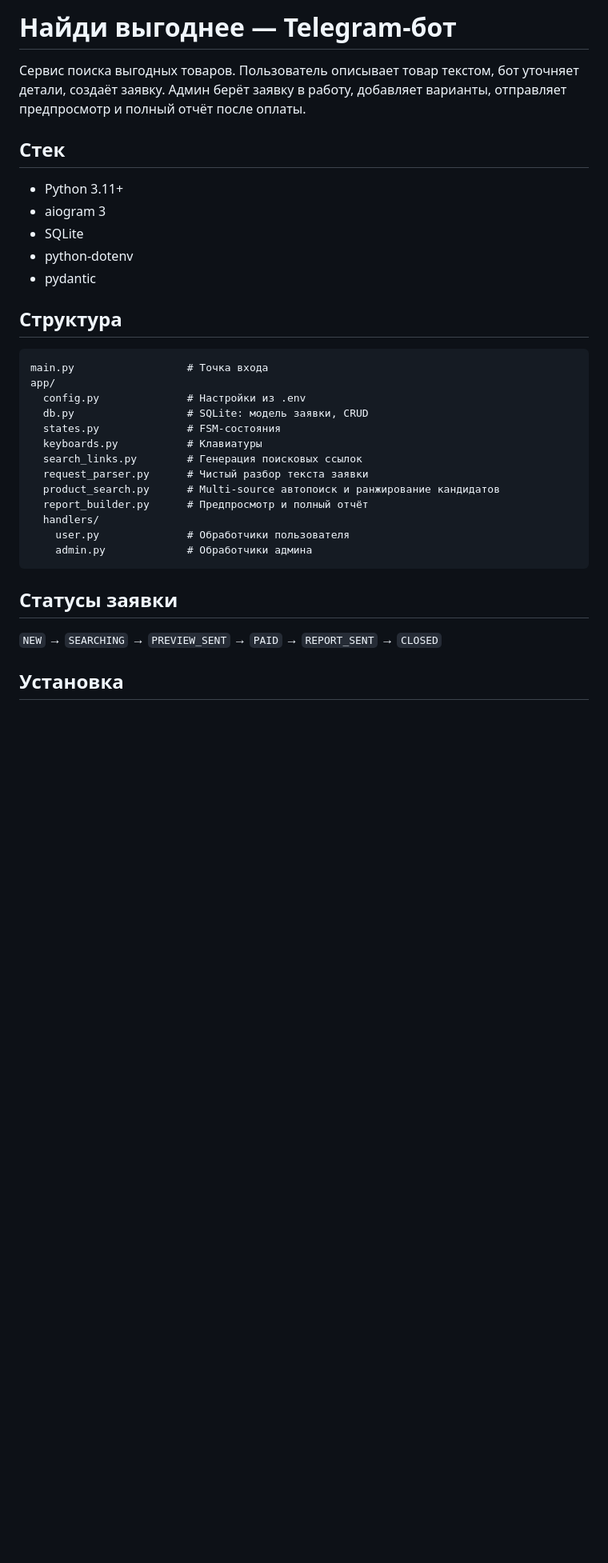
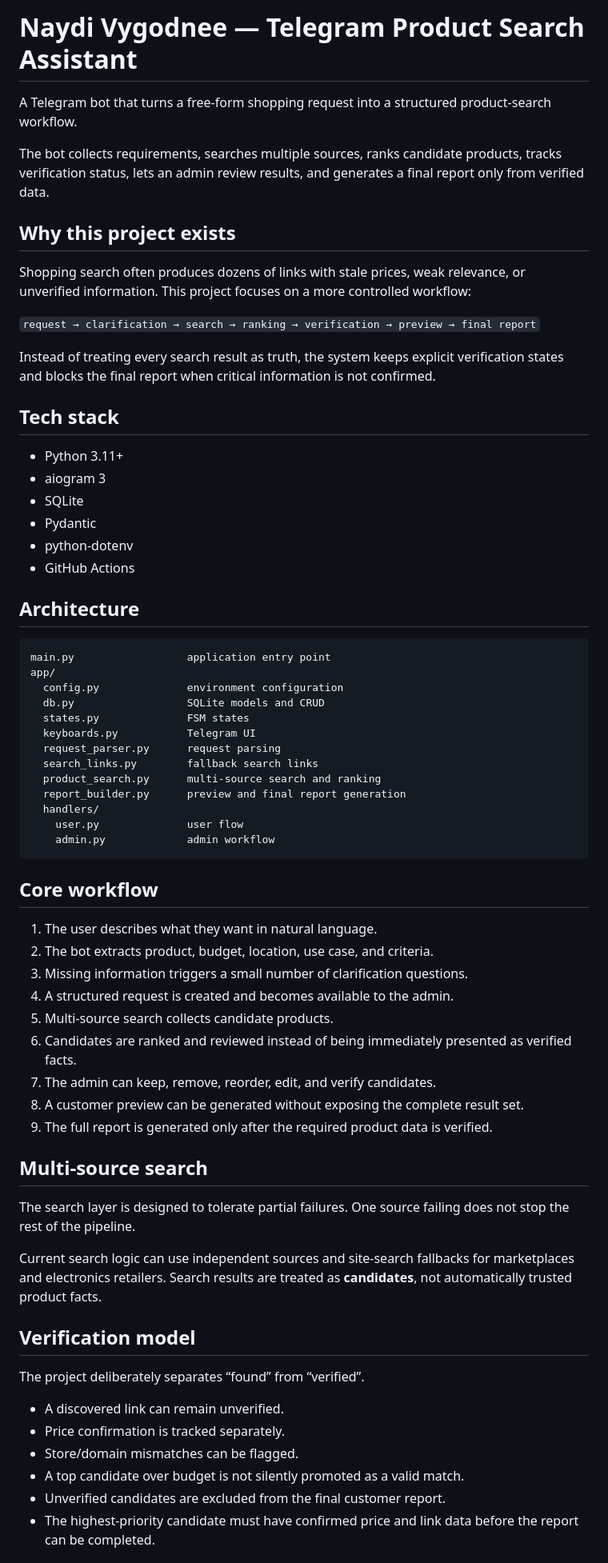
Before and after one commit to loxfros-del/naydi_vygodnee, a Markdown page: README.md, the part around one of its changes. Shown at 80% size. GitHub-like rendering; blank space fills up the shorter version.

Commit message:
docs: rewrite README in English for portfolio use

````diff
--- a/README.md
+++ b/README.md
@@ -1,35 +1,70 @@
-# Найди выгоднее — Telegram-бот
+# Naydi Vygodnee — Telegram Product Search Assistant
 
-Сервис поиска выгодных товаров. Пользователь описывает товар текстом, бот уточняет детали, создаёт заявку. Админ берёт заявку в работу, добавляет варианты, отправляет предпросмотр и полный отчёт после оплаты.
+A Telegram bot that turns a free-form shopping request into a structured product-search workflow.
 
-## Стек
+The bot collects requirements, searches multiple sources, ranks candidate products, tracks verification status, lets an admin review results, and generates a final report only from verified data.
+
+## Why this project exists
+
+Shopping search often produces dozens of links with stale prices, weak relevance, or unverified information. This project focuses on a more controlled workflow:
+
+`request → clarification → search → ranking → verification → preview → final report`
+
+Instead of treating every search result as truth, the system keeps explicit verification states and blocks the final report when critical information is not confirmed.
+
+## Tech stack
 
 - Python 3.11+
 - aiogram 3
 - SQLite
+- Pydantic
 - python-dotenv
-- pydantic
+- GitHub Actions
 
-## Структура
+## Architecture
 
-```
-main.py                  # Точка входа
+```text
+main.py                  application entry point
 app/
-  config.py              # Настройки из .env
-  db.py                  # SQLite: модель заявки, CRUD
-  states.py              # FSM-состояния
-  keyboards.py           # Клавиатуры
-  search_links.py        # Генерация поисковых ссылок
-  request_parser.py      # Чистый разбор текста заявки
-  product_search.py      # Multi-source автопоиск и ранжирование кандидатов
-  report_builder.py      # Предпросмотр и полный отчёт
+  config.py              environment configuration
+  db.py                  SQLite models and CRUD
+  states.py              FSM states
+  keyboards.py           Telegram UI
+  request_parser.py      request parsing
+  search_links.py        fallback search links
+  product_search.py      multi-source search and ranking
+  report_builder.py      preview and final report generation
   handlers/
-    user.py              # Обработчики пользователя
-    admin.py             # Обработчики админа
+    user.py              user flow
+    admin.py             admin workflow
 ```
 
-## Статусы заявки
+## Core workflow
 
-`NEW` → `SEARCHING` → `PREVIEW_SENT` → `PAID` → `REPORT_SENT` → `CLOSED`
+1. The user describes what they want in natural language.
+2. The bot extracts product, budget, location, use case, and criteria.
+3. Missing information triggers a small number of clarification questions.
+4. A structured request is created and becomes available to the admin.
+5. Multi-source search collects candidate products.
+6. Candidates are ranked and reviewed instead of being immediately presented as verified facts.
+7. The admin can keep, remove, reorder, edit, and verify candidates.
+8. A customer preview can be generated without exposing the complete result set.
+9. The full report is generated only after the required product data is verified.
 
-## Установка
+## Multi-source search
+
+The search layer is designed to tolerate partial failures. One source failing does not stop the rest of the pipeline.
+
+Current search logic can use independent sources and site-search fallbacks for marketplaces and electronics retailers. Search results are treated as **candidates**, not automatically trusted product facts.
+
+## Verification model
+
+The project deliberately separates “found” from “verified”.
+
+- A discovered link can remain unverified.
+- Price confirmation is tracked separately.
+- Store/domain mismatches can be flagged.
+- A top candidate over budget is not silently promoted as a valid match.
+- Unverified candidates are excluded from the final customer report.
+- The highest-priority candidate must have confirmed price and link data before the report can be completed.
+
````
Also changed, not shown: other parts of README.md (+15 -61 lines).
